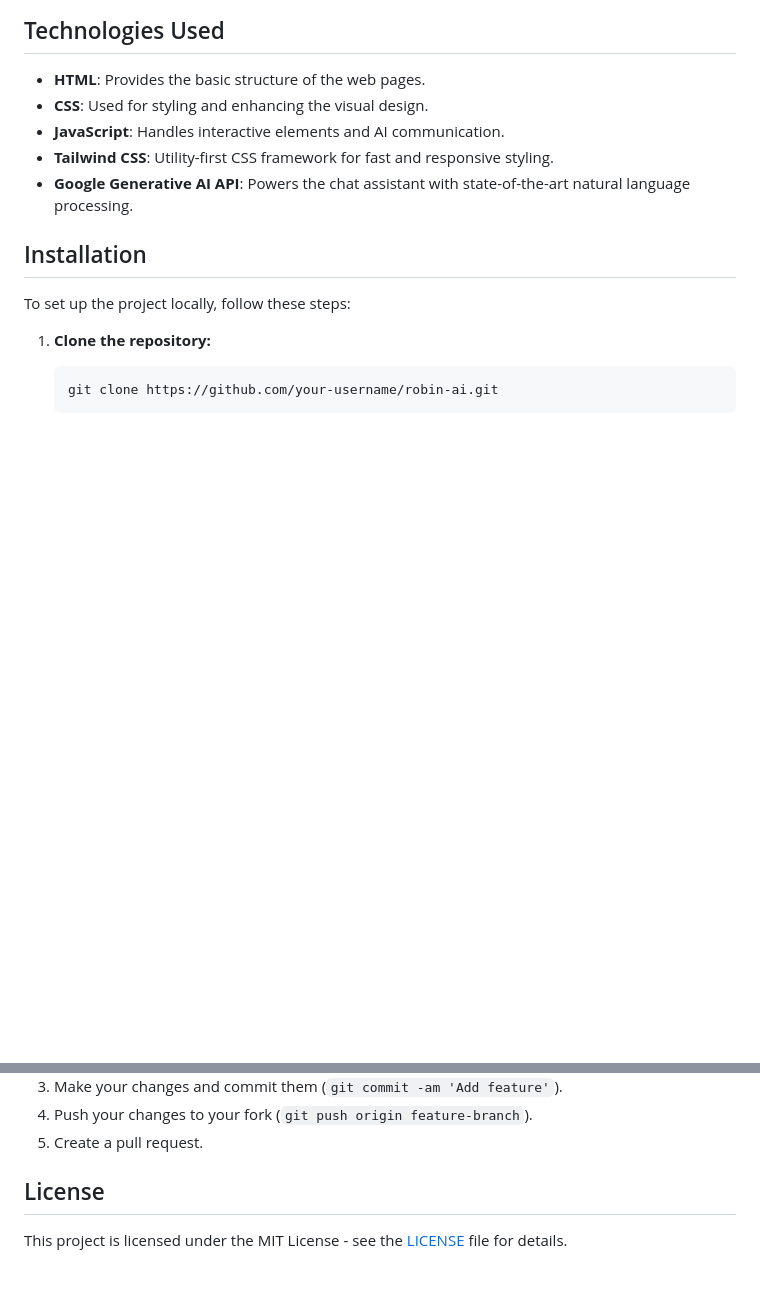
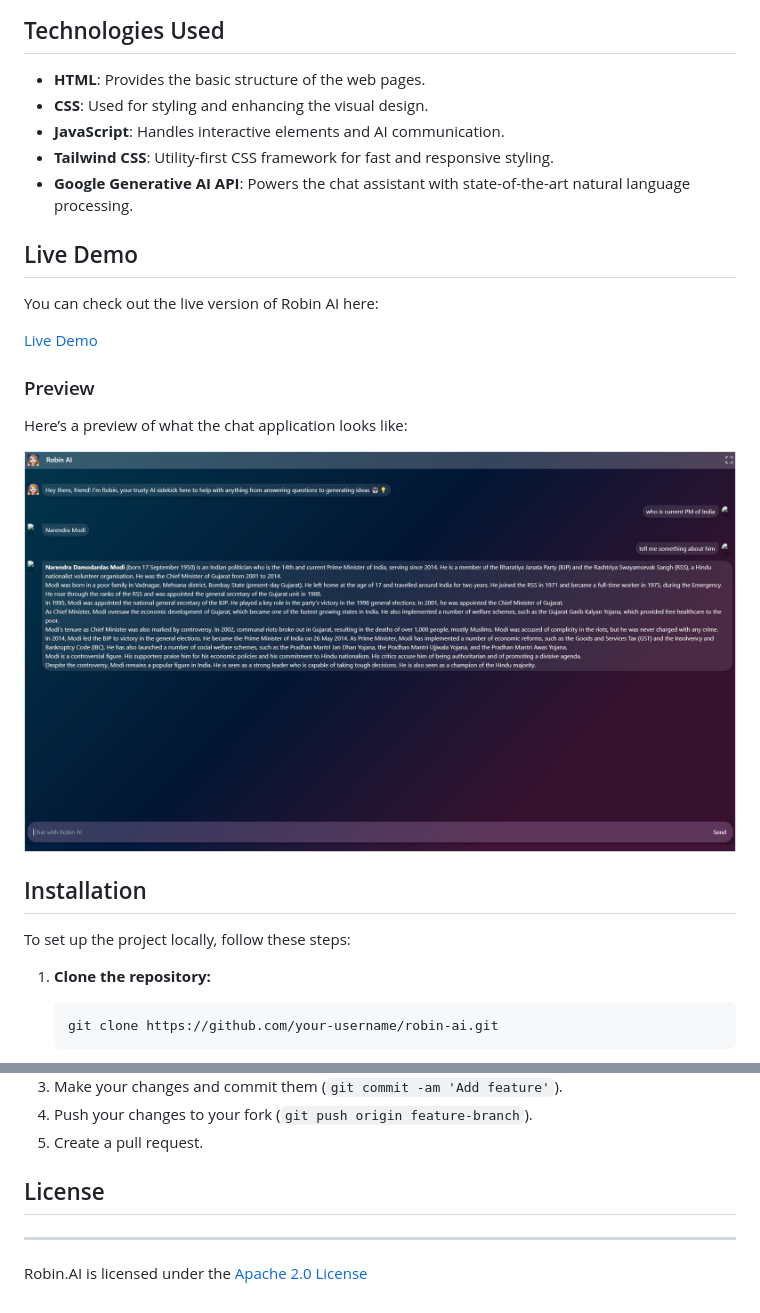
Before and after one commit to prateekraiger/Robin-AI, a Markdown page: README.md, 2 parts joined by grey strips. GitHub-like rendering; pictures changed too: preview.png (added); blank space fills up the shorter version.

```diff
--- a/README.md
+++ b/README.md
@@ -18,6 +17,17 @@ Robin AI is a cutting-edge chat application powered by Google's Generative AI, d
 - **JavaScript**: Handles interactive elements and AI communication.
 - **Tailwind CSS**: Utility-first CSS framework for fast and responsive styling.
 - **Google Generative AI API**: Powers the chat assistant with state-of-the-art natural language processing.
+
+## Live Demo
+
+You can check out the live version of Robin AI here:
+
+[Live Demo](https://robin-ai-nine.vercel.app/)
+
+### Preview
+Here’s a preview of what the chat application looks like:
+
+![Live Demo Preview](preview.png)
 
 ## Installation
 
@@ -70,6 +80,7 @@ We welcome contributions! If you'd like to contribute to the development of Robi
 4. Push your changes to your fork (`git push origin feature-branch`).
 5. Create a pull request.
 
-## License
+##  License
+----------
 
-This project is licensed under the MIT License - see the [LICENSE](LICENSE) file for details.
+Robin.AI is licensed under the [Apache 2.0 License](https://www.apache.org/licenses/LICENSE-2.0.txt)
```
Also changed, not shown: other parts of README.md (+0 -1 lines).
